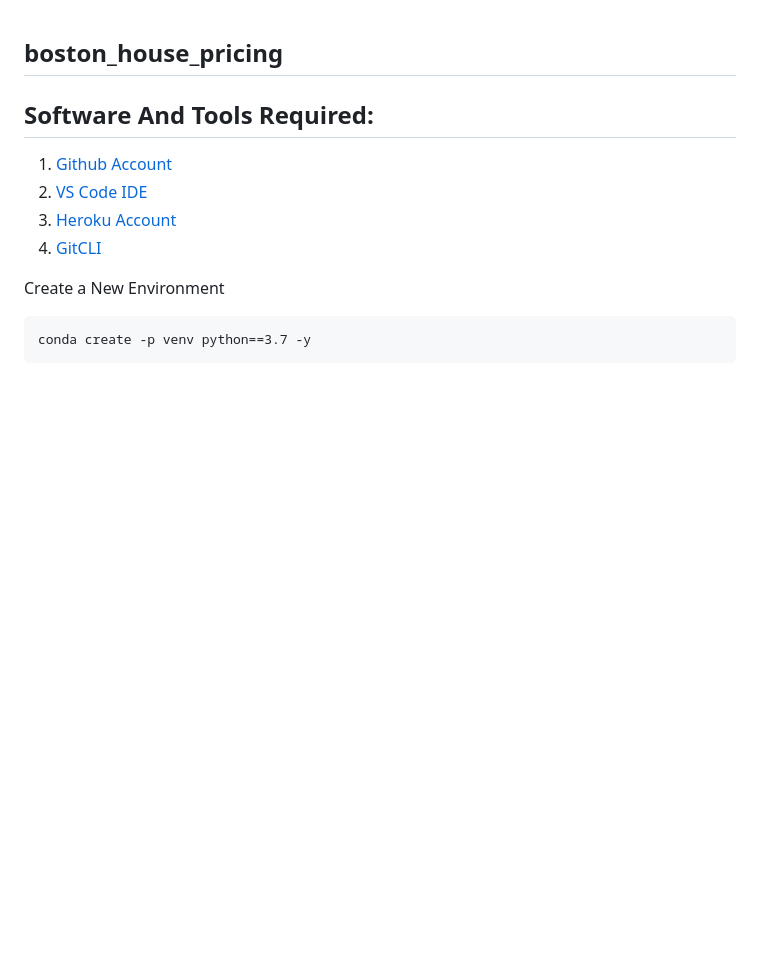
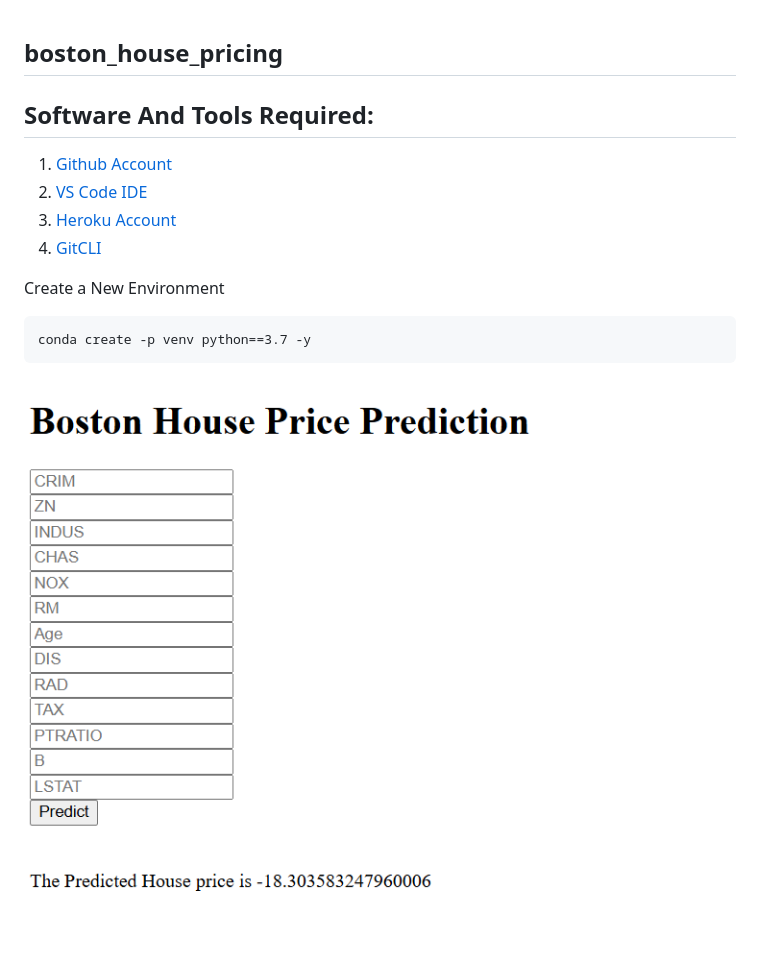
Before and after one commit to VandanaJada/boston_house_pricing, a Markdown page: README.md, the part around the change. Rendered like a GitHub page; pictures changed too: image.png (added); blank space fills up the shorter version.

Commit message:
Added a screenshot

````diff
--- a/README.md
+++ b/README.md
@@ -12,3 +12,5 @@ Create a New Environment
 ```
 conda create -p venv python==3.7 -y
 ```
+
+![alt text](image.png)
````
